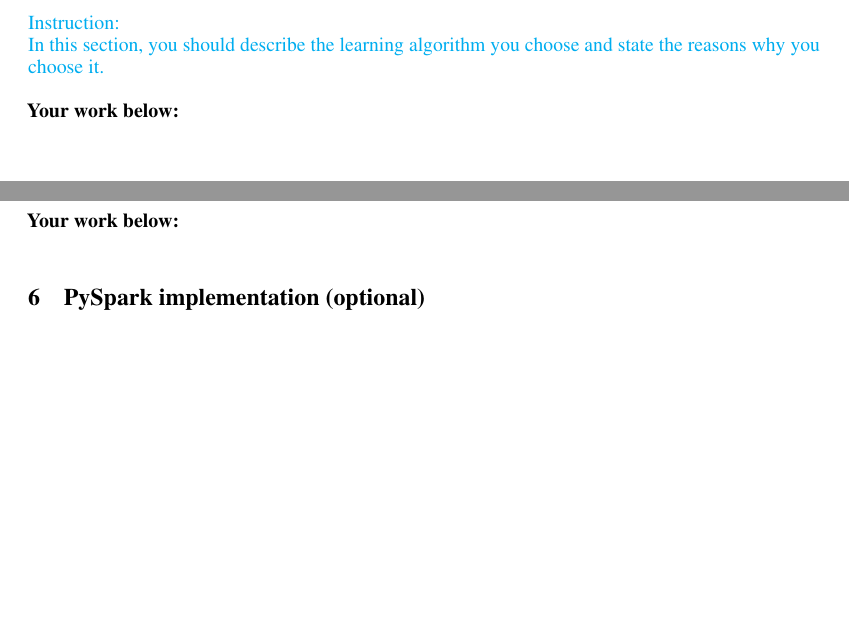
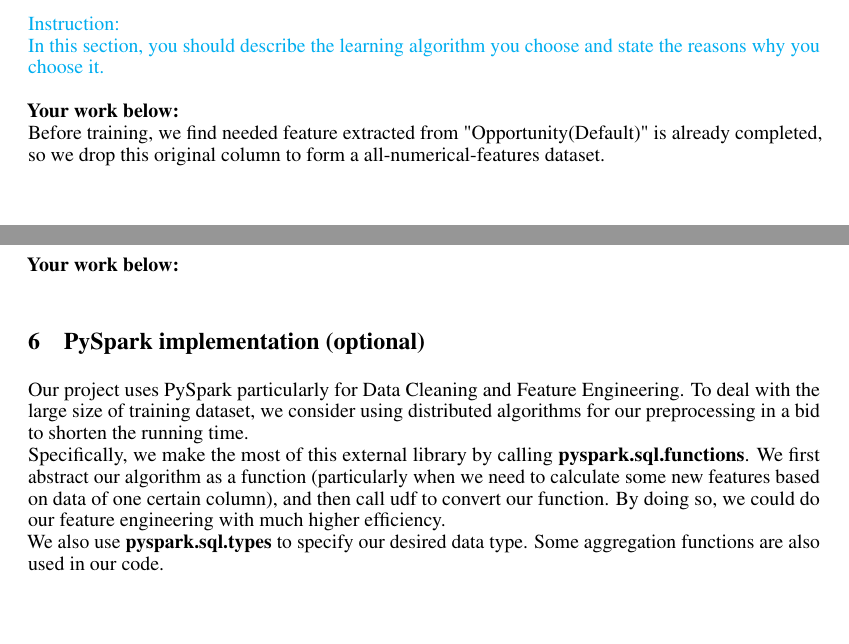
Before and after one commit to CoreyJiang63/Datamining-Project-CS150A, a LaTeX paper (report_template/report_template.tex): two parts of pages 2 and 3 of 3, joined at a grey line, cut so that both start at the same text. Compiled offline with pdfLaTeX.

Commit message:
pyspark_added

```diff
--- a/report_template/report_template.tex
+++ b/report_template/report_template.tex
@@ -117,10 +117,21 @@ Problem Unit, Problem Section, Step Name, Personal Rate, Problem Rate, Step Rate
 \textcolor{cyan}{Instruction: \\
 In this section, you should describe the learning algorithm you choose and state the reasons why you choose it.}\\\\
 \textbf{Your work below:}\\
+Before training, we find needed feature extracted from "Opportunity(Default)" is already completed, so we drop this original column to form a all-numerical-features dataset.\\
+
 
 \section{Hyperparameter selection and model performance}
 \textcolor{cyan}{Instruction: \\
 In this section, you should describe the way you choose the hyperparameters of your model, also compare the performance of the model with your chosen hyperparamters with models with sub-optimal hyperparameters}\\\\
 \textbf{Your work below:}\\
+
 \section{PySpark implementation (optional)}
+Our project uses PySpark particularly for Data Cleaning and Feature Engineering. To deal with the large size of training dataset,
+we consider using distributed algorithms for our preprocessing in a bid to shorten the running time.\\
+Specifically, we make the most of this external library by calling \textbf{pyspark.sql.functions}. We first abstract our algorithm as a function
+(particularly when we need to calculate some new features based on data of one certain column), and then call udf to convert our function.
+By doing so, we could do our feature engineering with much higher efficiency.\\
+We also use \textbf{pyspark.sql.types} to specify our desired data type.
+Some aggregation functions are also used in our code.
+
 \end{document}
```
Also changed, not shown: report_template/report_template.pdf, 3 other files.
